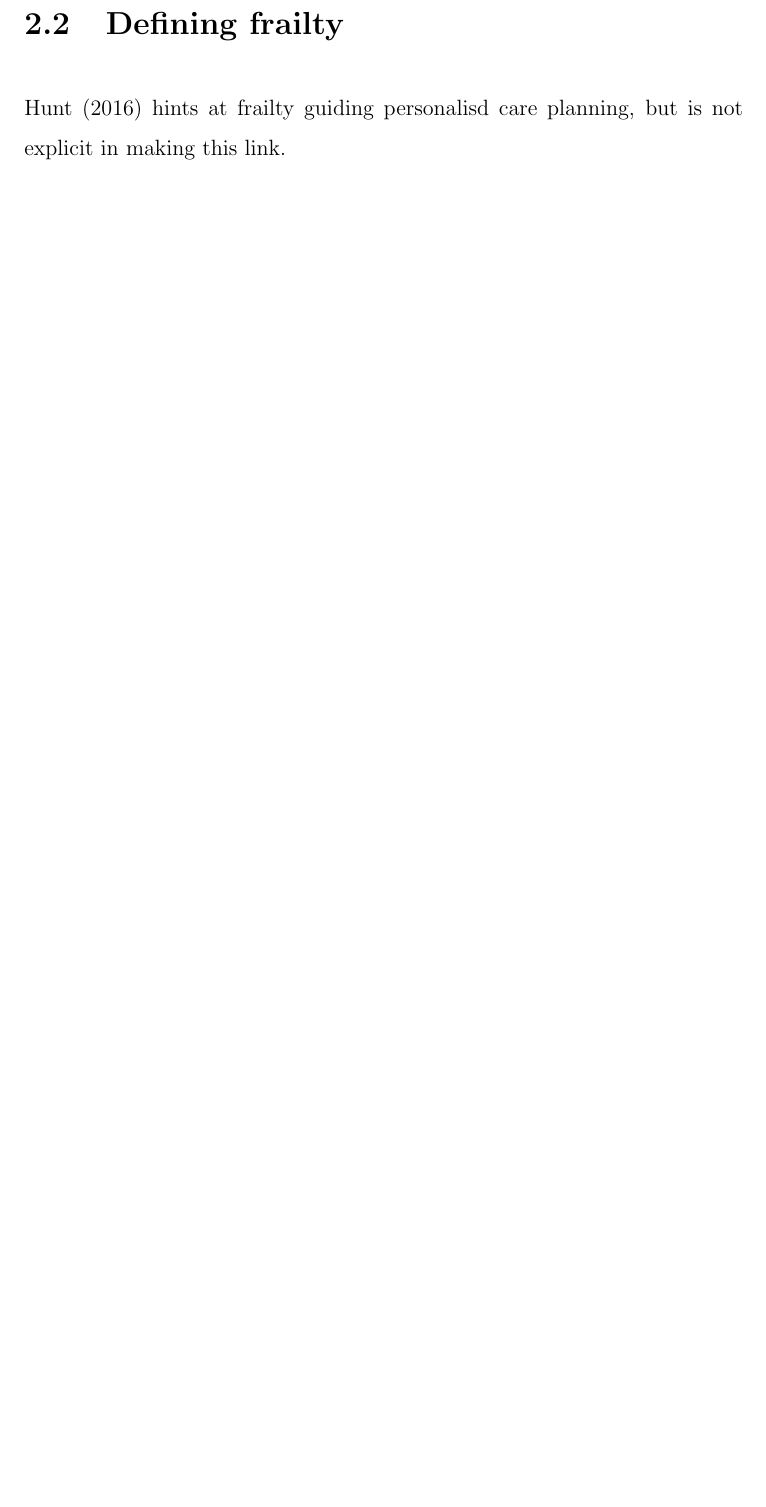
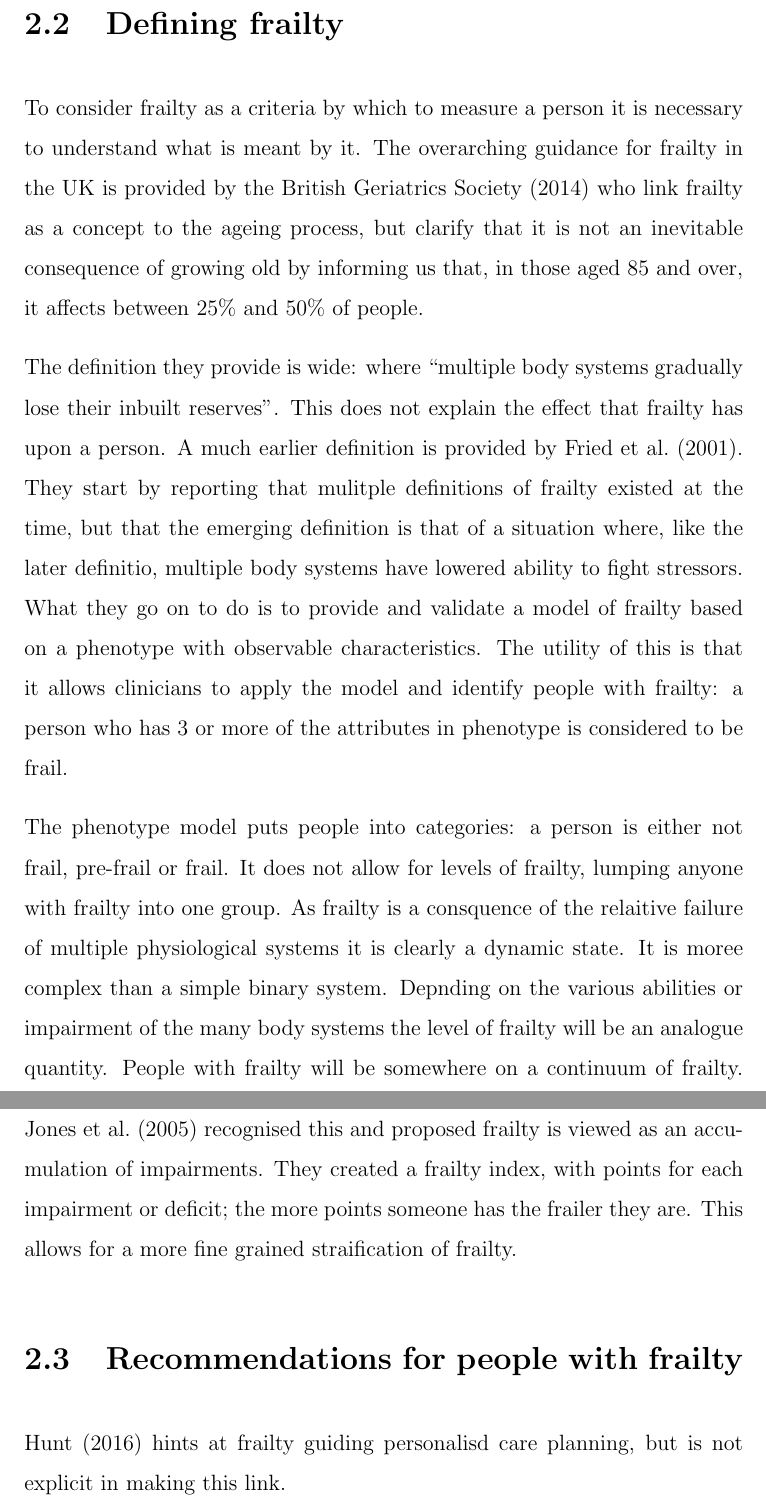
Before and after one commit to gregcartwright/dissertation, a LaTeX thesis (main.tex): part of page 20 of 29 before the commit and two parts of pages 20 and 21 of 30 after it, the two joined at a grey line, cut so that both start at the same text, the shorter picture padded with empty space. Compiled offline with pdfLaTeX.

Commit message:
Additions to definition section in lit rev

```diff
--- a/main.tex
+++ b/main.tex
@@ -475,6 +475,42 @@ What are the benfits of advance care planning
 What are the emerging issues and why is there a need for empirical research?
 
 \section{Defining frailty}
+
+To consider frailty as a criteria by which to measure a person it is necessary
+to understand what is meant by it. The overarching guidance for frailty in the
+UK is provided by the \textcite{bgs:14} who link frailty as a concept to the
+ageing process, but clarify that it is not an inevitable consequence of growing
+old by informing us that, in those aged 85 and over, it affects between 25\%
+and 50\% of people.
+
+The definition they provide is wide: where ``multiple body systems gradually lose
+their inbuilt reserves''. This does not explain the effect that frailty has upon
+a person. A much earlier definition is provided by \textcite{fried:01}. They
+start by reporting that mulitple definitions of frailty existed at the time,
+but that the emerging definition is that of a situation where, like the later
+definitio, multiple body systems have lowered ability to fight stressors. What
+they go on to do is to provide and validate a model of frailty based on a phenotype
+with observable characteristics. The utility of this is that it allows
+clinicians to apply the model and identify people with frailty: a person who has
+3 or more of the attributes in phenotype is considered to be frail.
+
+The phenotype model puts people into categories: a person is either not frail,
+pre-frail or frail. It does not allow for levels of frailty, lumping anyone with
+frailty into one group. As frailty is a consquence of the relaitive failure of
+multiple physiological systems it is clearly a dynamic state. It is moree complex
+than a simple binary system. Depnding on the various abilities or impairment of
+the many body systems the level of frailty will be an analogue quantity. People
+with frailty will be somewhere on a continuum of frailty. \textcite{jones:05}
+recognised this and proposed frailty is viewed as an accumulation of
+impairments. They created a frailty index, with points for each impairment or
+deficit; the more points someone has the frailer they are. This allows for a more
+fine grained straification of frailty.
+
+%****** Critique this a bit and then look at CFS ***
+
+
+\section{Recommendations for people with frailty}
+
 \textcite{hunt:16} hints at frailty guiding personalisd care planning, but is not
 explicit in making this link.
 
```
Also changed, not shown: references.bib (+20 -0 lines).
